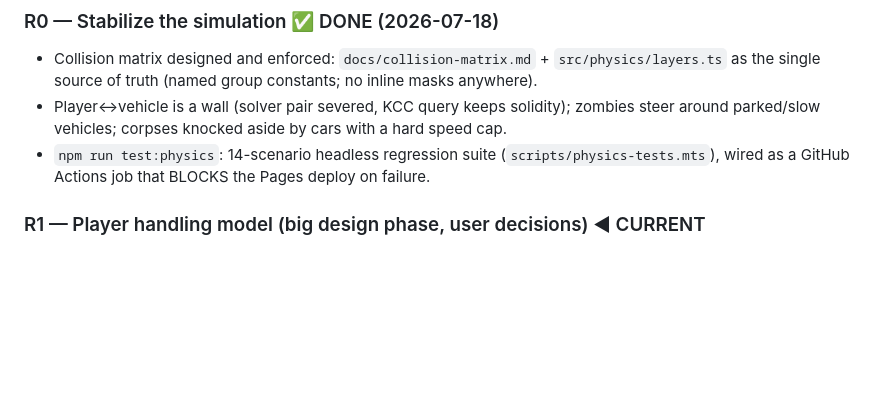
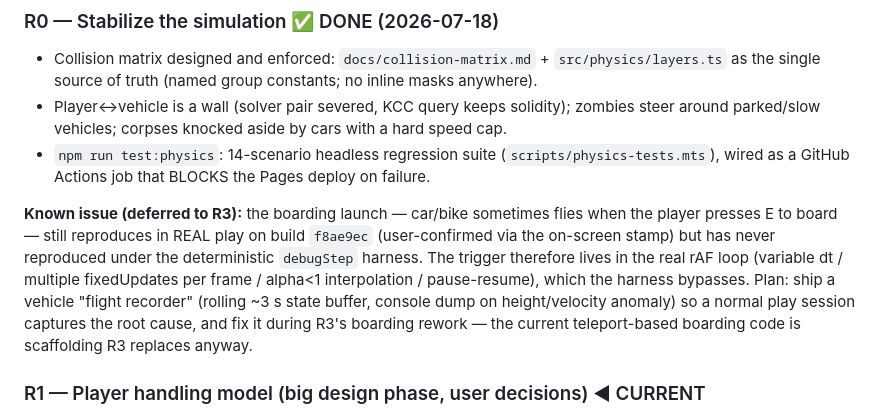
Before and after one commit to moazessam376-dev/Days-Gone-Clone, a Markdown page: ROADMAP.md, the part around the change. Drawn GitHub-style; blank space fills up the shorter version.

```diff
--- a/ROADMAP.md
+++ b/ROADMAP.md
@@ -37,6 +37,17 @@ Two systemic causes were behind the "everything feels mid" state of V1:
   (`scripts/physics-tests.mts`), wired as a GitHub Actions job that BLOCKS
   the Pages deploy on failure.
 
+**Known issue (deferred to R3):** the boarding launch — car/bike sometimes
+flies when the player presses E to board — still reproduces in REAL play on
+build `f8ae9ec` (user-confirmed via the on-screen stamp) but has never
+reproduced under the deterministic `debugStep` harness. The trigger therefore
+lives in the real rAF loop (variable dt / multiple fixedUpdates per frame /
+alpha<1 interpolation / pause-resume), which the harness bypasses. Plan:
+ship a vehicle "flight recorder" (rolling ~3 s state buffer, console dump on
+height/velocity anomaly) so a normal play session captures the root cause,
+and fix it during R3's boarding rework — the current teleport-based boarding
+code is scaffolding R3 replaces anyway.
+
 ### R1 — Player handling model (big design phase, user decisions)  ◀ CURRENT
 - Weapon states: holstered → carry (low ready) → hip-fire ready → ADS;
   triggers, transition times, sprint behavior (gun down? fire breaks sprint?).
```
Also changed, not shown: docs/r1-player-handling.md (added, +260 -0 lines).
